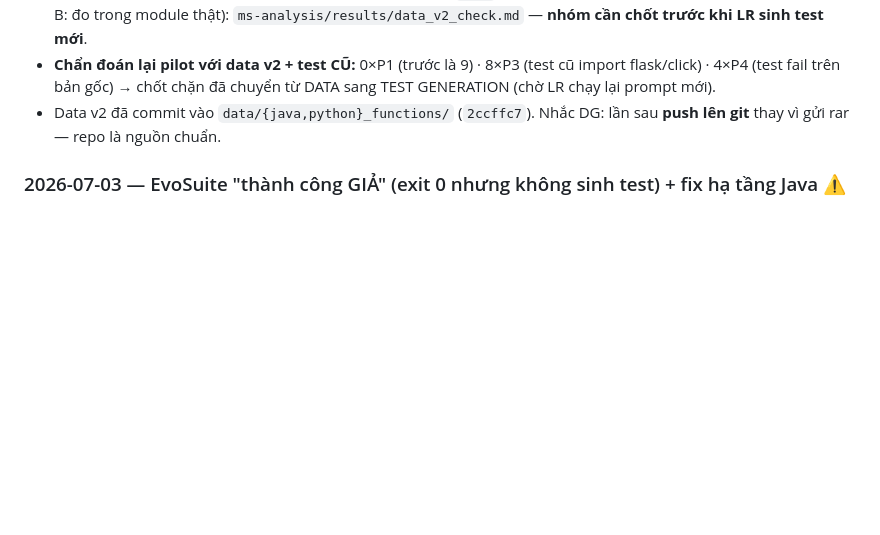
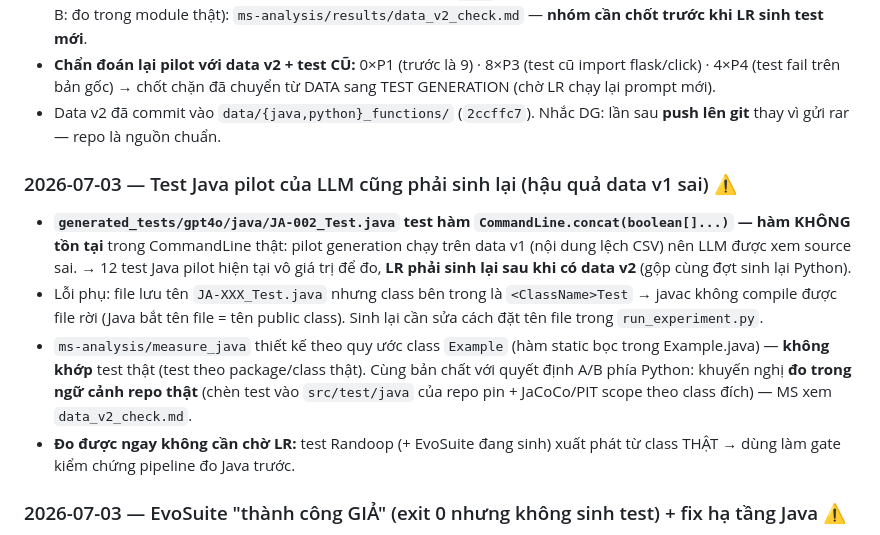
Before and after one commit to Nguyen-Tung-An/RT-SWT-nhom2, a Markdown page: notes.md, the part around the change. Rendered like a GitHub page; blank space fills up the shorter version.

Commit message:
[RBL-4] phat hien test java pilot sinh tu data v1 sai -> phai sinh lai; measure_java lech contract - loc

```diff
--- a/notes.md
+++ b/notes.md
@@ -84,6 +84,12 @@ This file records every technical decision and error during RBL-4, per RBL-0/RBL
 - **Chẩn đoán lại pilot với data v2 + test CŨ:** 0×P1 (trước là 9) · 8×P3 (test cũ import flask/click) · 4×P4 (test fail trên bản gốc) → chốt chặn đã chuyển từ DATA sang TEST GENERATION (chờ LR chạy lại prompt mới).
 - Data v2 đã commit vào `data/{java,python}_functions/` (`2ccffc7`). Nhắc DG: lần sau **push lên git** thay vì gửi rar — repo là nguồn chuẩn.
 
+### 2026-07-03 — Test Java pilot của LLM cũng phải sinh lại (hậu quả data v1 sai) ⚠️
+- **`generated_tests/gpt4o/java/JA-002_Test.java` test hàm `CommandLine.concat(boolean[]...)` — hàm KHÔNG tồn tại** trong CommandLine thật: pilot generation chạy trên data v1 (nội dung lệch CSV) nên LLM được xem source sai. → 12 test Java pilot hiện tại vô giá trị để đo, **LR phải sinh lại sau khi có data v2** (gộp cùng đợt sinh lại Python).
+- Lỗi phụ: file lưu tên `JA-XXX_Test.java` nhưng class bên trong là `<ClassName>Test` → javac không compile được file rời (Java bắt tên file = tên public class). Sinh lại cần sửa cách đặt tên file trong `run_experiment.py`.
+- `ms-analysis/measure_java` thiết kế theo quy ước class `Example` (hàm static bọc trong Example.java) — **không khớp** test thật (test theo package/class thật). Cùng bản chất với quyết định A/B phía Python: khuyến nghị **đo trong ngữ cảnh repo thật** (chèn test vào `src/test/java` của repo pin + JaCoCo/PIT scope theo class đích) — MS xem `data_v2_check.md`.
+- **Đo được ngay không cần chờ LR:** test Randoop (+ EvoSuite đang sinh) xuất phát từ class THẬT → dùng làm gate kiểm chứng pipeline đo Java trước.
+
 ### 2026-07-03 — EvoSuite "thành công GIẢ" (exit 0 nhưng không sinh test) + fix hạ tầng Java ⚠️
 - **Phát hiện:** EvoSuite **exit code 0 kể cả khi thất bại hoàn toàn** — script cũ chỉ check returncode nên log ghi "ok" giả. Root cause tầng 2: master chạy JDK 11 (qua `EVOSUITE_JAVA`) nhưng **client bị spawn bằng java từ `JAVA_HOME`** (vẫn JDK 17) → client chết ngầm.
 - **Fix (`2f2b216`):** run_baselines tự set `JAVA_HOME` theo `EVOSUITE_JAVA` cho process con + status "ok" chỉ khi **file `<Class>_ESTest.java` tồn tại thật**, không tin exit code. 12 dòng log "ok" giả đã được revert trước khi commit (log sạch).
```
